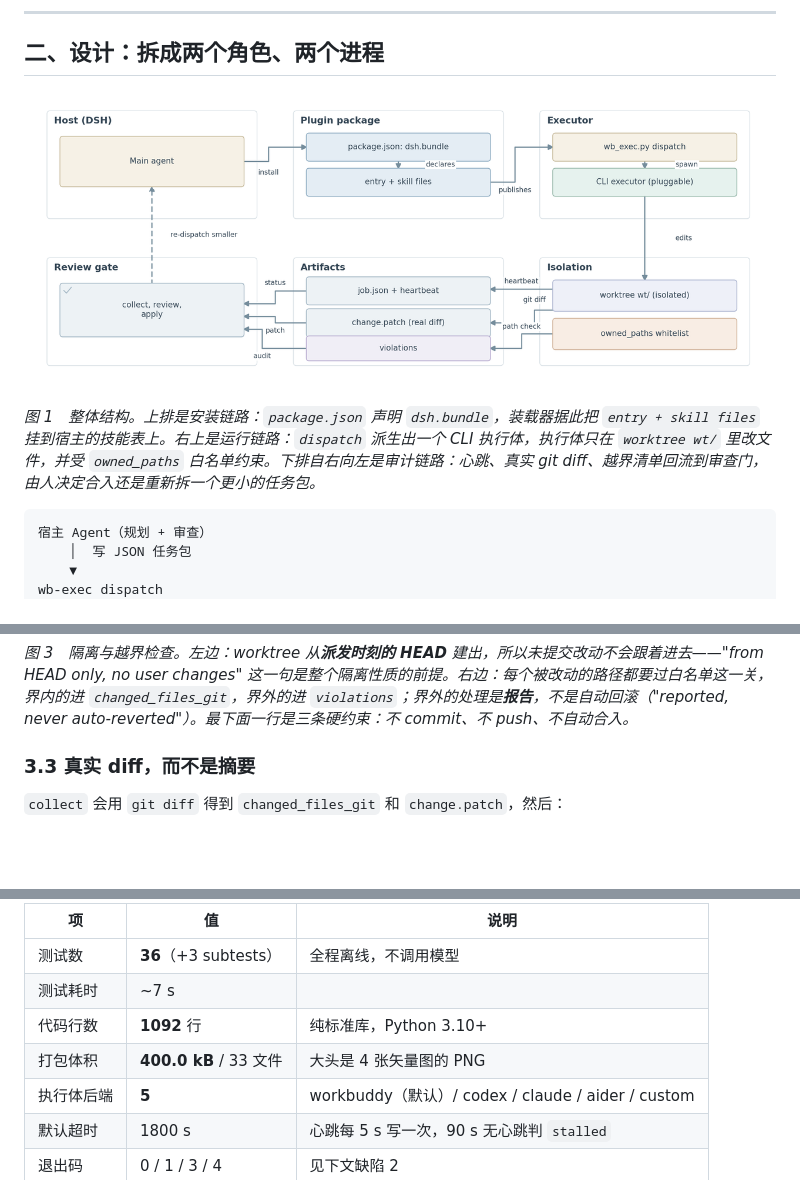
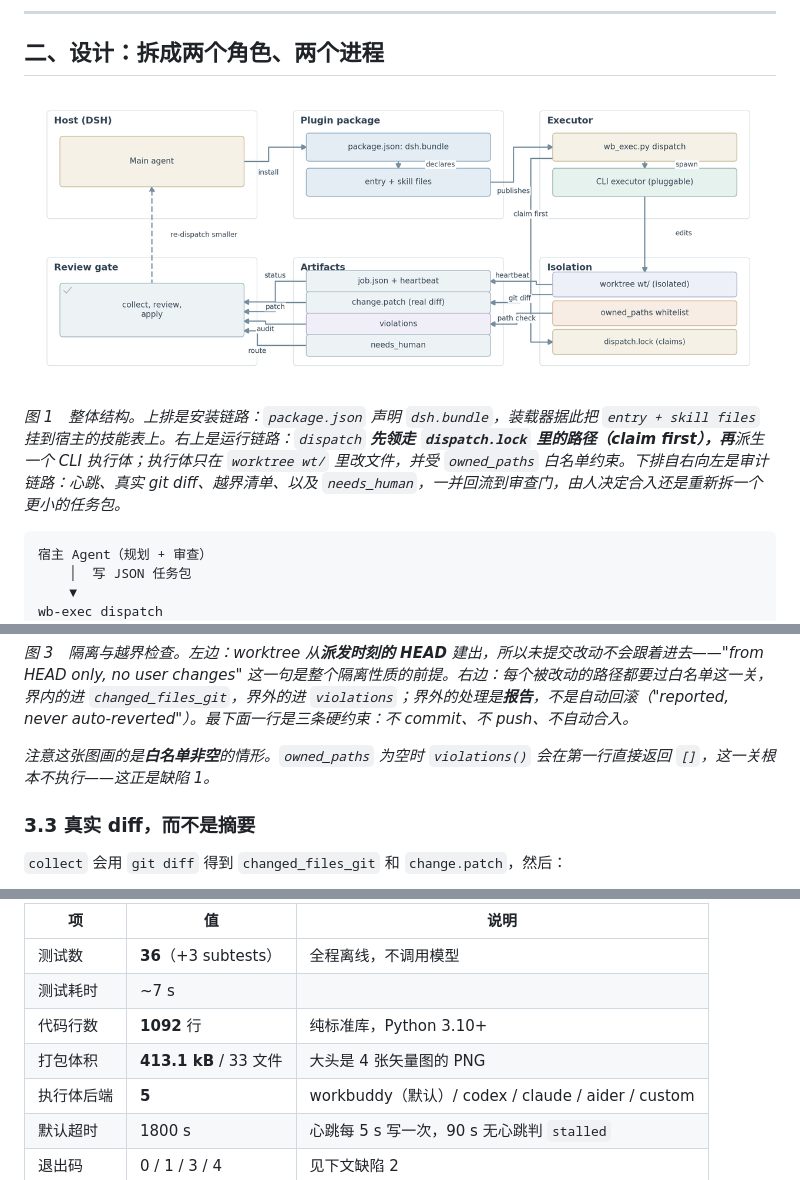
Before and after one commit to Luminousyyh/skill-wb-exec, a Markdown page: docs/zhihu-report.md, 3 parts joined by grey strips. Drawn GitHub-style; pictures changed too: docs/figures/fig1-architecture.png; blank space fills up the shorter version.

````diff
--- a/docs/zhihu-report.md
+++ b/docs/zhihu-report.md
@@ -30,7 +30,7 @@
 
 ![图 1　整体结构](figures/fig1-architecture.png)
 
-*图 1　整体结构。上排是安装链路：`package.json` 声明 `dsh.bundle`，装载器据此把 `entry + skill files` 挂到宿主的技能表上。右上是运行链路：`dispatch` 派生出一个 CLI 执行体，执行体只在 `worktree wt/` 里改文件，并受 `owned_paths` 白名单约束。下排自右向左是审计链路：心跳、真实 git diff、越界清单回流到审查门，由人决定合入还是重新拆一个更小的任务包。*
+*图 1　整体结构。上排是安装链路：`package.json` 声明 `dsh.bundle`，装载器据此把 `entry + skill files` 挂到宿主的技能表上。右上是运行链路：`dispatch` **先领走 `dispatch.lock` 里的路径（claim first），再**派生一个 CLI 执行体；执行体只在 `worktree wt/` 里改文件，并受 `owned_paths` 白名单约束。下排自右向左是审计链路：心跳、真实 git diff、越界清单、以及 `needs_human`，一并回流到审查门，由人决定合入还是重新拆一个更小的任务包。*
 
 ```
 宿主 Agent（规划 + 审查）
@@ -109,6 +109,8 @@ proc = git(["worktree", "add", "-b", branch, str(wt), "HEAD"], repo)
 ![图 3　隔离与越界检查](figures/fig4-isolation.png)
 
 *图 3　隔离与越界检查。左边：worktree 从**派发时刻的 HEAD** 建出，所以未提交改动不会跟着进去——"from HEAD only, no user changes" 这一句是整个隔离性质的前提。右边：每个被改动的路径都要过白名单这一关，界内的进 `changed_files_git`，界外的进 `violations`；界外的处理是**报告**，不是自动回滚（"reported, never auto-reverted"）。最下面一行是三条硬约束：不 commit、不 push、不自动合入。*
+
+*注意这张图画的是**白名单非空**的情形。`owned_paths` 为空时 `violations()` 会在第一行直接返回 `[]`，这一关根本不执行——这正是缺陷 1。*
 
 ### 3.3 真实 diff，而不是摘要
 
@@ -189,7 +191,7 @@ return {"required": bool(reasons), "reasons": reasons}
 | 测试数 | **36**（+3 subtests） | 全程离线，不调用模型 |
 | 测试耗时 | ~7 s | |
 | 代码行数 | **1092** 行 | 纯标准库，Python 3.10+ |
-| 打包体积 | **400.0 kB** / 33 文件 | 大头是 4 张矢量图的 PNG |
+| 打包体积 | **413.1 kB** / 33 文件 | 大头是 4 张矢量图的 PNG |
 | 执行体后端 | **5** | workbuddy（默认）/ codex / claude / aider / custom |
 | 默认超时 | 1800 s | 心跳每 5 s 写一次，90 s 无心跳判 `stalled` |
 | 退出码 | 0 / 1 / 3 / 4 | 见下文缺陷 2 |
````
Also changed, not shown: README.md (+1 -1 lines), docs/launch-drafts.md (+1 -1 lines), 3 other files.
